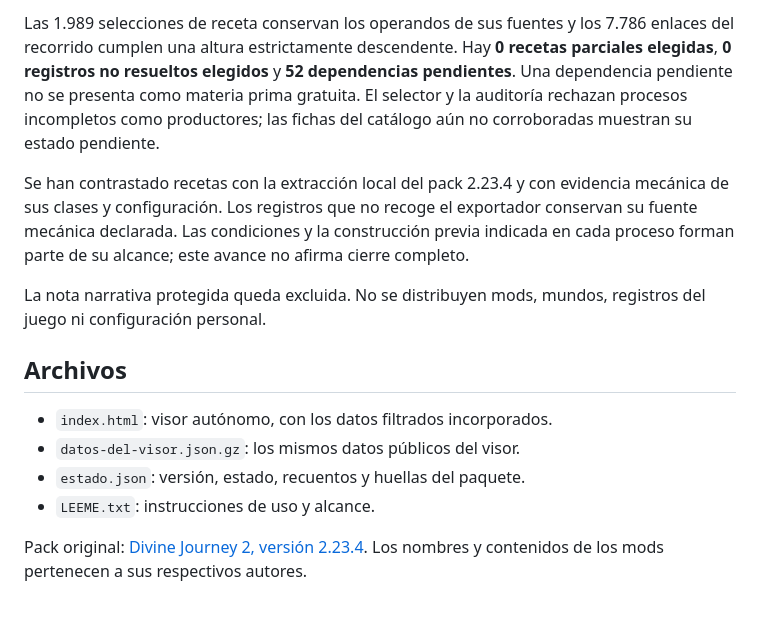
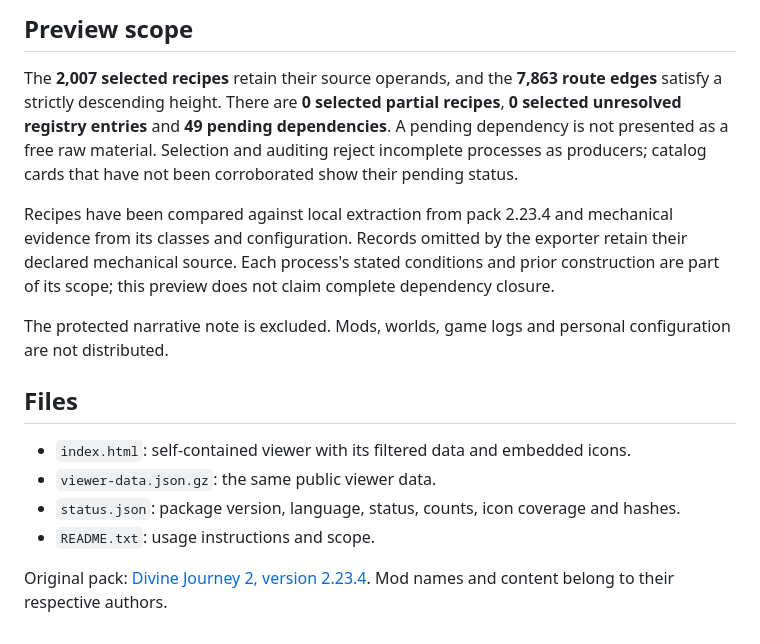
Before and after one commit to luisfsandsilva-star/dj2-key-to-infinity-flowchart, a Markdown page: README.md, the part around the change printed below. GitHub-like rendering.

Commit message:
Add English interface and embedded resource icons to DJ2 viewer

```diff
--- a/README.md
+++ b/README.md
@@ -32,15 +33,17 @@ Este avance añade Coralium, esencia abisal por Drain Staff, acceso pagado al Ae
 
-Las 1.989 selecciones de receta conservan los operandos de sus fuentes y los 7.786 enlaces del recorrido cumplen una altura estrictamente descendente. Hay **0 recetas parciales elegidas**, **0 registros no resueltos elegidos** y **52 dependencias pendientes**. Una dependencia pendiente no se presenta como materia prima gratuita. El selector y la auditoría rechazan procesos incompletos como productores; las fichas del catálogo aún no corroboradas muestran su estado pendiente.
+## Preview scope
 
-Se han contrastado recetas con la extracción local del pack 2.23.4 y con evidencia mecánica de sus clases y configuración. Los registros que no recoge el exportador conservan su fuente mecánica declarada. Las condiciones y la construcción previa indicada en cada proceso forman parte de su alcance; este avance no afirma cierre completo.
+The **2,007 selected recipes** retain their source operands, and the **7,863 route edges** satisfy a strictly descending height. There are **0 selected partial recipes**, **0 selected unresolved registry entries** and **49 pending dependencies**. A pending dependency is not presented as a free raw material. Selection and auditing reject incomplete processes as producers; catalog cards that have not been corroborated show their pending status.
 
-La nota narrativa protegida queda excluida. No se distribuyen mods, mundos, registros del juego ni configuración personal.
+Recipes have been compared against local extraction from pack 2.23.4 and mechanical evidence from its classes and configuration. Records omitted by the exporter retain their declared mechanical source. Each process's stated conditions and prior construction are part of its scope; this preview does not claim complete dependency closure.
 
-## Archivos
+The protected narrative note is excluded. Mods, worlds, game logs and personal configuration are not distributed.
 
-- `index.html`: visor autónomo, con los datos filtrados incorporados.
-- `datos-del-visor.json.gz`: los mismos datos públicos del visor.
-- `estado.json`: versión, estado, recuentos y huellas del paquete.
-- `LEEME.txt`: instrucciones de uso y alcance.
+## Files
 
-Pack original: [Divine Journey 2, versión 2.23.4](https://github.com/Divine-Journey-2/Divine-Journey-2/releases/tag/2.23.4). Los nombres y contenidos de los mods pertenecen a sus respectivos autores.
+- `index.html`: self-contained viewer with its filtered data and embedded icons.
+- `viewer-data.json.gz`: the same public viewer data.
+- `status.json`: package version, language, status, counts, icon coverage and hashes.
+- `README.txt`: usage instructions and scope.
+
+Original pack: [Divine Journey 2, version 2.23.4](https://github.com/Divine-Journey-2/Divine-Journey-2/releases/tag/2.23.4). Mod names and content belong to their respective authors.
```
Also changed, not shown: other parts of README.md (+17 -16 lines), preview.png, 7 other files.
